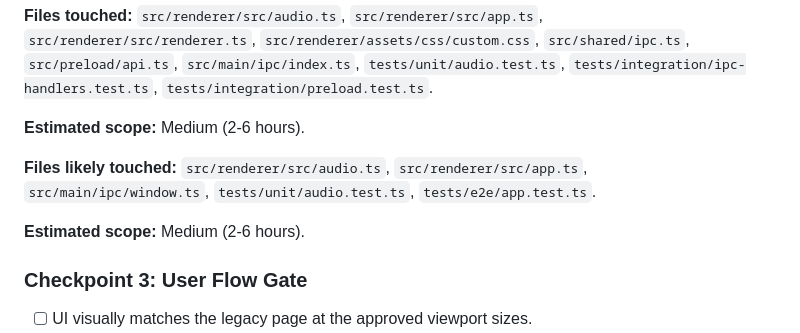
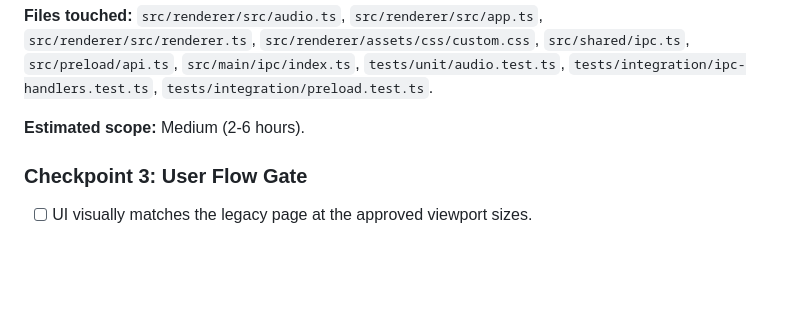
Before and after one commit to marcomoi395/audio-fetch, a Markdown page: tasks/plan.md, the part around the change. GitHub-like rendering; blank space fills up the shorter version.

Commit message:
chore: clean P13 plan metadata

```diff
--- a/tasks/plan.md
+++ b/tasks/plan.md
@@ -428,9 +428,6 @@ P6 and P7 can proceed in parallel after P5. P8 depends on the approved Tier 2 co
 
 **Estimated scope:** Medium (2-6 hours).
 
-**Files likely touched:** `src/renderer/src/audio.ts`, `src/renderer/src/app.ts`, `src/main/ipc/window.ts`, `tests/unit/audio.test.ts`, `tests/e2e/app.test.ts`.
-
-**Estimated scope:** Medium (2-6 hours).
 
 ### Checkpoint 3: User Flow Gate
 
```
